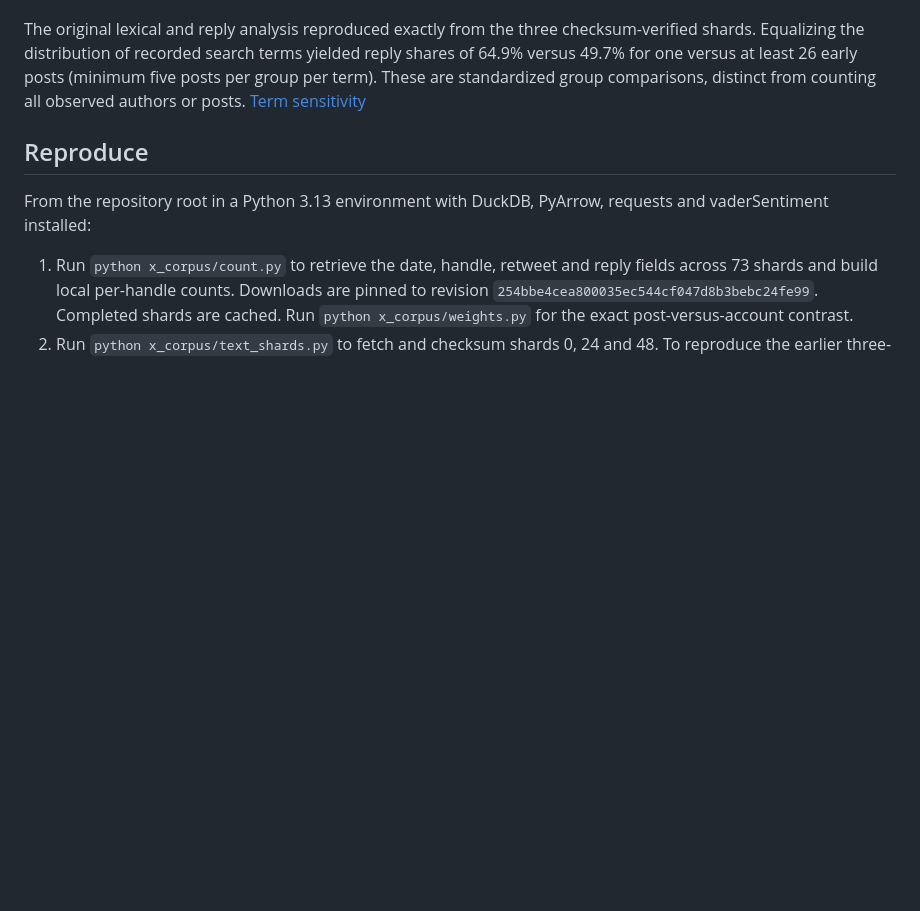
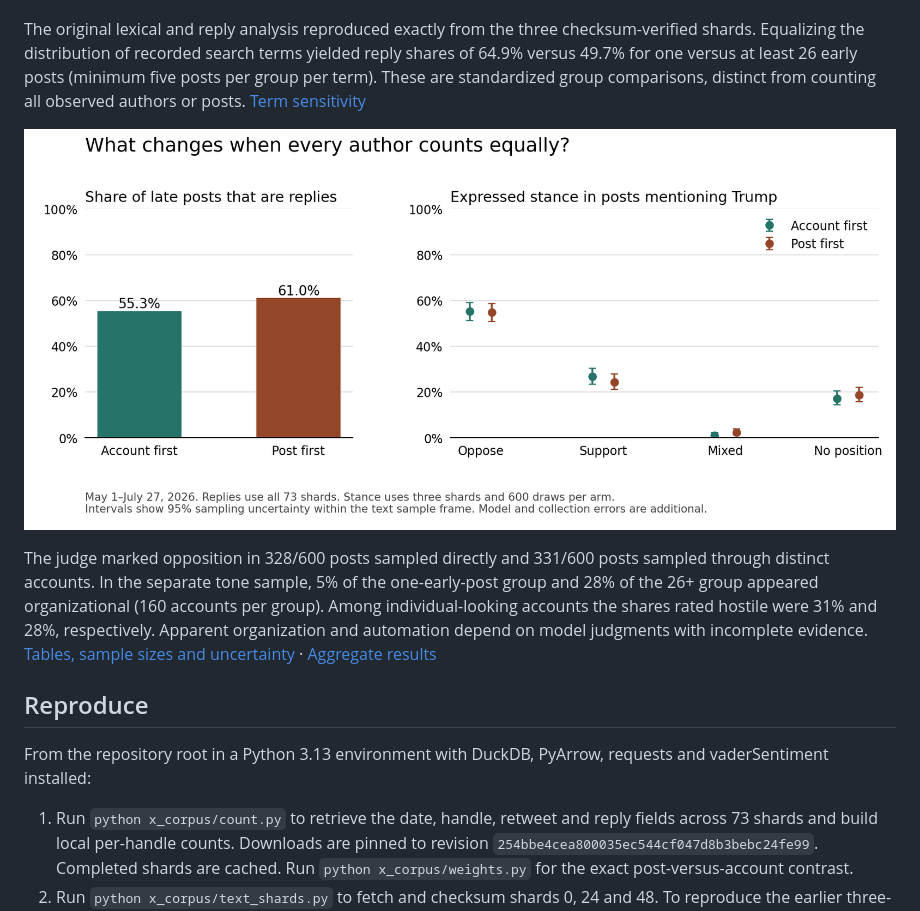
Before and after one commit to leo-t-1/participation-bias, a Markdown page: x_corpus/README.md, the part around the change. Rendered like a GitHub page; pictures changed too: x_corpus/x_weighting.png (added); blank space fills up the shorter version.

Commit message:
Publish political stance, tone and account-role results

```diff
--- a/x_corpus/README.md
+++ b/x_corpus/README.md
@@ -7,6 +7,10 @@ Across all 73 shards, 72,213,498 eligible posts came from 8,901,000 observed han
 Of accounts captured once through April, 43.4% appeared in the later period, compared with 96.7% of accounts captured at least 26 times. Among accounts captured exactly twice over the entire interval, 27.5% spanned both periods against 48.8% under shuffled dates. Both persistent differences and temporal clustering matter for predicting whose posts appear. [Timing control](timing_x.json)
 
 The original lexical and reply analysis reproduced exactly from the three checksum-verified shards. Equalizing the distribution of recorded search terms yielded reply shares of 64.9% versus 49.7% for one versus at least 26 early posts (minimum five posts per group per term). These are standardized group comparisons, distinct from counting all observed authors or posts. [Term sensitivity](term_sensitivity.json)
+
+![Reply weighting and expressed stance](x_weighting.png)
+
+The judge marked opposition in 328/600 posts sampled directly and 331/600 posts sampled through distinct accounts. In the separate tone sample, 5% of the one-early-post group and 28% of the 26+ group appeared organizational (160 accounts per group). Among individual-looking accounts the shares rated hostile were 31% and 28%, respectively. Apparent organization and automation depend on model judgments with incomplete evidence. [Tables, sample sizes and uncertainty](text_results.md) · [Aggregate results](text_summary.json)
 
 ## Reproduce
 
```
Also changed, not shown: x_corpus/text_results.md (added, +15 -0 lines), 1 other file.
